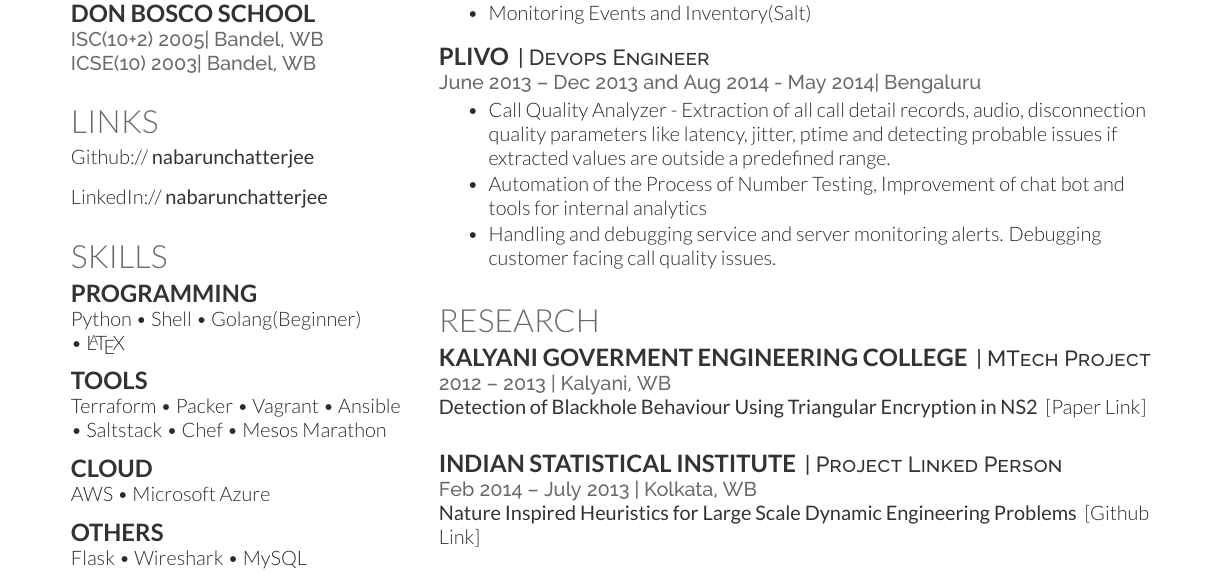
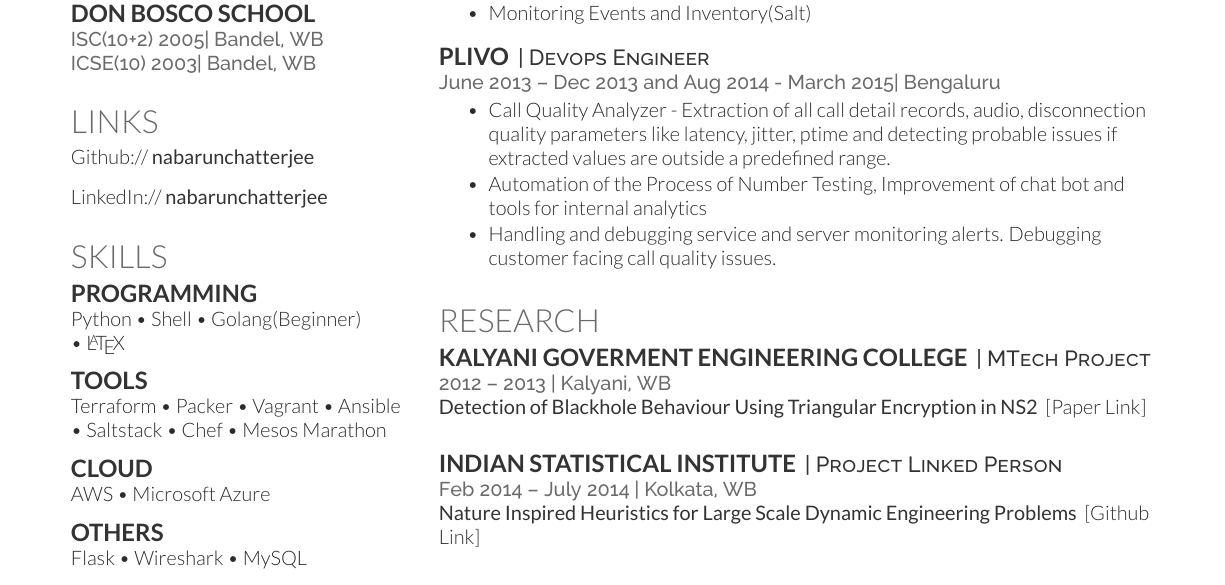
Before and after one commit to nabarunchatterjee/my-humble-cv, a LaTeX CV (resume.tex): part of the page, cut so that both start at the same text. Compiled offline with XeLaTeX.

Commit message:
Correcting dates

```diff
--- a/resume.tex
+++ b/resume.tex
@@ -139,7 +139,7 @@
 
 \runsubsection{Plivo}
 \descript{| Devops Engineer }
-\location{June 2013 – Dec 2013 and Aug 2014 - May 2014| Bengaluru}
+\location{June 2013 – Dec 2013 and Aug 2014 - March 2015| Bengaluru}
 \begin{tightemize}
 \item Call Quality Analyzer - Extraction of all call detail records, audio, disconnection quality parameters like latency, jitter, ptime and detecting probable issues if extracted values are outside a predefined range.
 \item Automation of the Process of Number Testing, Improvement of  chat bot and tools for internal analytics
@@ -161,7 +161,7 @@
 
 \runsubsection{Indian Statistical Institute}
 \descript{| Project Linked Person }
-\location{Feb 2014 – July 2013  | Kolkata, WB}
+\location{Feb 2014 – July 2014  | Kolkata, WB}
     \custombold{Nature Inspired Heuristics for Large Scale Dynamic Engineering Problems} \href{https://github.com/nabarunchatterjee/EvoComp}{[Github Link]}
 \sectionsep
 \sectionsep
```
Also changed, not shown: resume.pdf.
